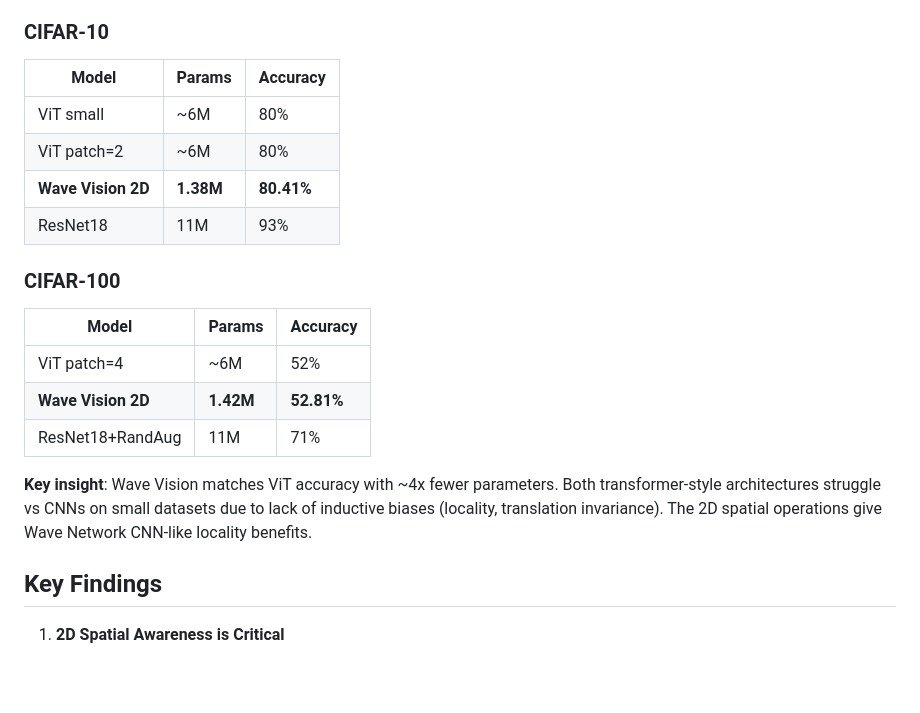
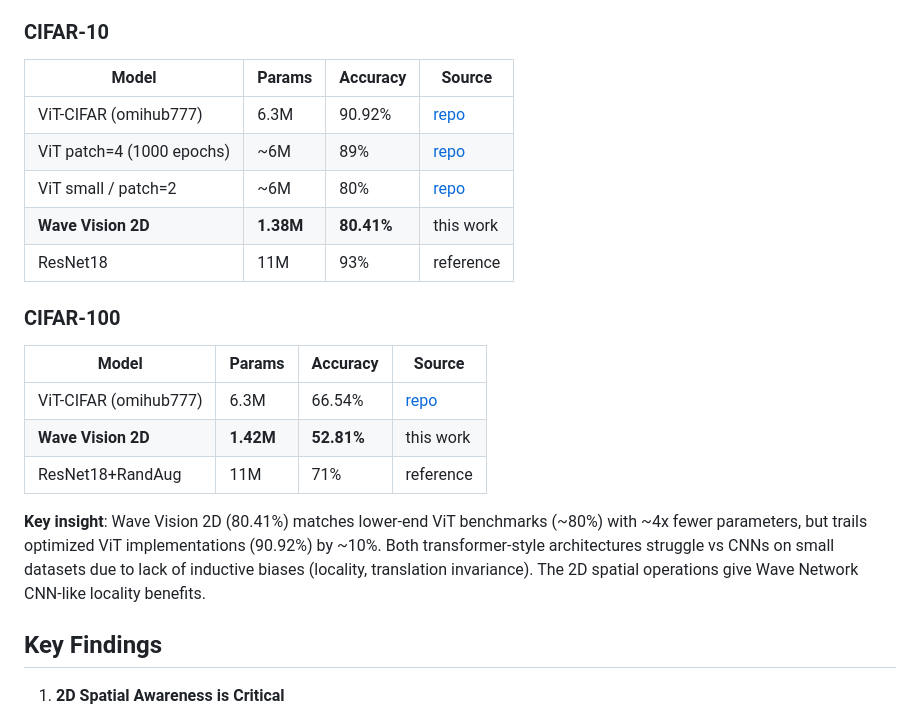
Before and after one commit to kevinraymond/wave-network, a Markdown page: docs/vision_results.md, the part around the change. Rendered like a GitHub page; blank space fills up the shorter version.

Commit message:
Fix ViT comparison: add accurate benchmarks from both sources
- CIFAR-10: Added omihub777 (90.92%) and kentaroy47 (80-89%) results
- CIFAR-100: Added omihub777 (66.54%) result
- Updated key insight to reflect Wave Vision trails optimized ViT by ~10%
- Added Source column with links to benchmark repositories

🤖 Generated with [Claude Code](https://claude.com/claude-code)

Co-Authored-By: Claude Opus 4.5 <noreply@anthropic.com>

```diff
--- a/docs/vision_results.md
+++ b/docs/vision_results.md
@@ -44,22 +44,23 @@ Sources:
 
 ### CIFAR-10
 
-| Model | Params | Accuracy |
-|-------|--------|----------|
-| ViT small | ~6M | 80% |
-| ViT patch=2 | ~6M | 80% |
-| **Wave Vision 2D** | **1.38M** | **80.41%** |
-| ResNet18 | 11M | 93% |
+| Model | Params | Accuracy | Source |
+|-------|--------|----------|--------|
+| ViT-CIFAR (omihub777) | 6.3M | 90.92% | [repo](https://github.com/omihub777/ViT-CIFAR) |
+| ViT patch=4 (1000 epochs) | ~6M | 89% | [repo](https://github.com/kentaroy47/vision-transformers-cifar10) |
+| ViT small / patch=2 | ~6M | 80% | [repo](https://github.com/kentaroy47/vision-transformers-cifar10) |
+| **Wave Vision 2D** | **1.38M** | **80.41%** | this work |
+| ResNet18 | 11M | 93% | reference |
 
 ### CIFAR-100
 
-| Model | Params | Accuracy |
-|-------|--------|----------|
-| ViT patch=4 | ~6M | 52% |
-| **Wave Vision 2D** | **1.42M** | **52.81%** |
-| ResNet18+RandAug | 11M | 71% |
+| Model | Params | Accuracy | Source |
+|-------|--------|----------|--------|
+| ViT-CIFAR (omihub777) | 6.3M | 66.54% | [repo](https://github.com/omihub777/ViT-CIFAR) |
+| **Wave Vision 2D** | **1.42M** | **52.81%** | this work |
+| ResNet18+RandAug | 11M | 71% | reference |
 
-**Key insight**: Wave Vision matches ViT accuracy with ~4x fewer parameters. Both transformer-style architectures struggle vs CNNs on small datasets due to lack of inductive biases (locality, translation invariance). The 2D spatial operations give Wave Network CNN-like locality benefits.
+**Key insight**: Wave Vision 2D (80.41%) matches lower-end ViT benchmarks (~80%) with ~4x fewer parameters, but trails optimized ViT implementations (90.92%) by ~10%. Both transformer-style architectures struggle vs CNNs on small datasets due to lack of inductive biases (locality, translation invariance). The 2D spatial operations give Wave Network CNN-like locality benefits.
 
 ## Key Findings
 
```
